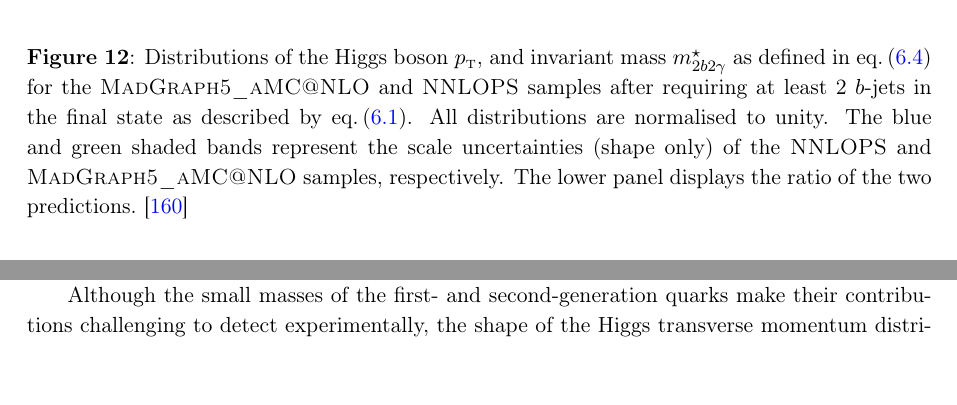
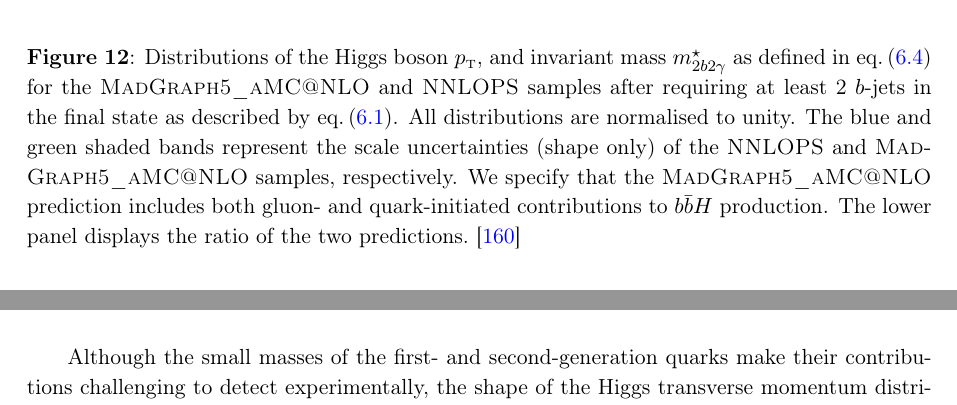
Before and after one commit to cbiello/Report5bbH, a LaTeX document (LHCHWG-bbh.tex): two parts of pages 29 and 31 of 45 before the commit and two parts of pages 29 and 32 of 45 after it, joined at a grey line, cut so that both start at the same text, the shorter picture padded with empty space. Compiled offline with pdfLaTeX.

Commit message:
temporary adjustment of the atlas caption

```diff
--- a/LHCHWG-bbh.tex
+++ b/LHCHWG-bbh.tex
@@ -1321,7 +1321,7 @@ By normalising to unity, these shape effects are disentangled from the even larg
 \includegraphics[width=.44\textwidth, page=1]{plots/ATLAS/BJetCuts_yybb_Mass_shape_comparison_ratio.pdf}
 \end{tabular}
 \vspace*{1ex}
-\caption{Distributions of the Higgs boson $\pt$, and invariant mass $\mbbggs$ as defined in~\eqn{eq:mbbggs}  for the {\sc MadGraph5\_aMC@NLO} and {\sc NNLOPS} samples after requiring at least 2 $b$-jets in the final state as described by \eqn{eq:ptjcuts}. All distributions are normalised to unity. The blue and green shaded bands represent the scale uncertainties (shape only) of the {\sc NNLOPS} and {\sc MadGraph5\_aMC@NLO} samples, respectively. The lower panel displays the ratio of the two predictions.~\cite{atlaspub}\label{fig:4fsNNLOPS}}
+\caption{Distributions of the Higgs boson $\pt$, and invariant mass $\mbbggs$ as defined in~\eqn{eq:mbbggs}  for the {\sc MadGraph5\_aMC@NLO} and {\sc NNLOPS} samples after requiring at least 2 $b$-jets in the final state as described by \eqn{eq:ptjcuts}. All distributions are normalised to unity. The blue and green shaded bands represent the scale uncertainties (shape only) of the {\sc NNLOPS} and {\sc MadGraph5\_aMC@NLO} samples, respectively. We specify that the  {\sc MadGraph5\_aMC@NLO} prediction includes both gluon- and quark-initiated contributions to \bbH{} production. The lower panel displays the ratio of the two predictions.~\cite{atlaspub}\label{fig:4fsNNLOPS}}
 \end{center}
 \end{figure}
 
```
